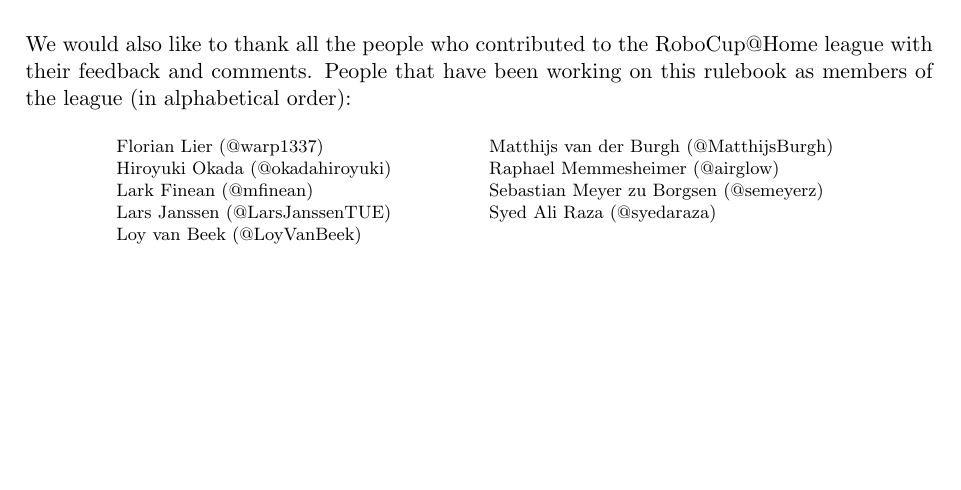
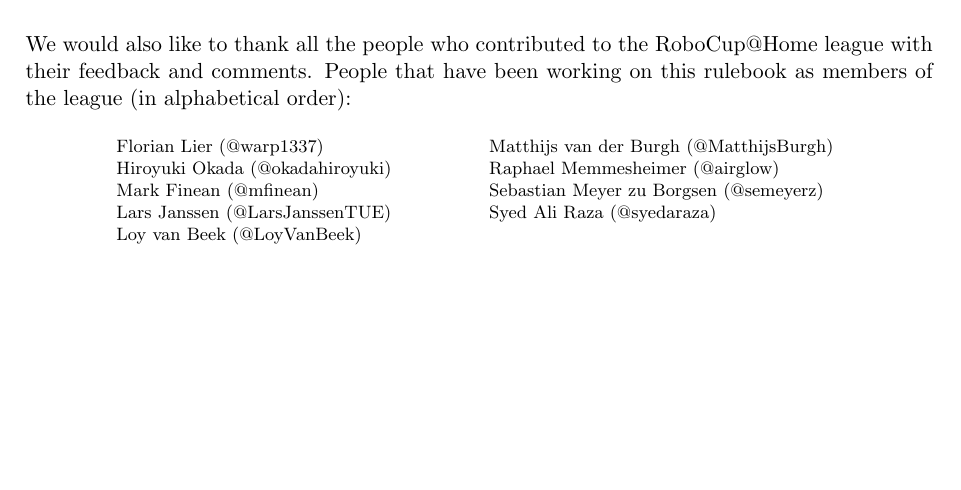
Before and after one commit to RoboCupAtHome/RuleBook, a LaTeX thesis (Rulebook.tex, which reads pages/acknowledgments.tex): part of page 2 of 94, cut so that both start at the same text. Compiled offline with pdfLaTeX.

Commit message:
[pages/acknowledgments] Fixed name typo

```diff
--- a/pages/acknowledgments.tex
+++ b/pages/acknowledgments.tex
@@ -72,7 +72,7 @@
             \noindent%
             Florian Lier (@warp1337)\\
             Hiroyuki Okada (@okadahiroyuki)\\
-            Lark Finean (@mfinean)\\
+            Mark Finean (@mfinean)\\
             Lars Janssen (@LarsJanssenTUE)\\
             \columnbreak%
             Loy van Beek (@LoyVanBeek)\\
```
